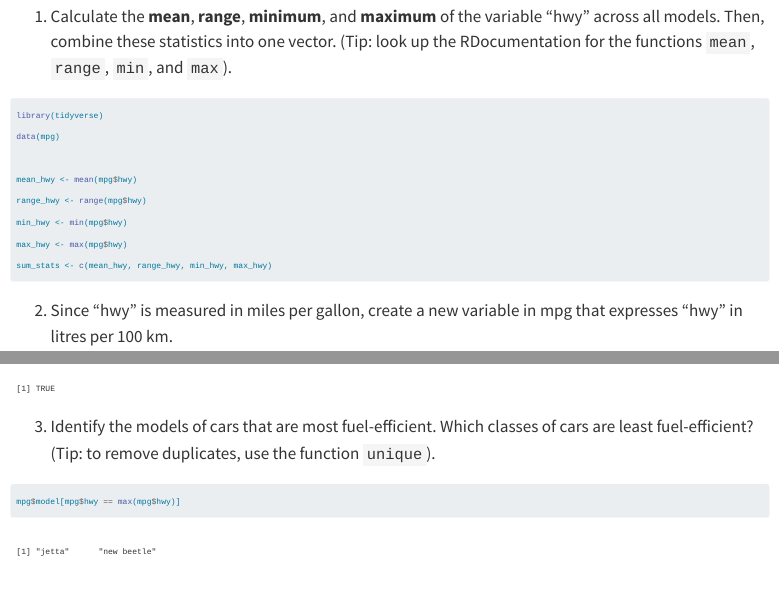
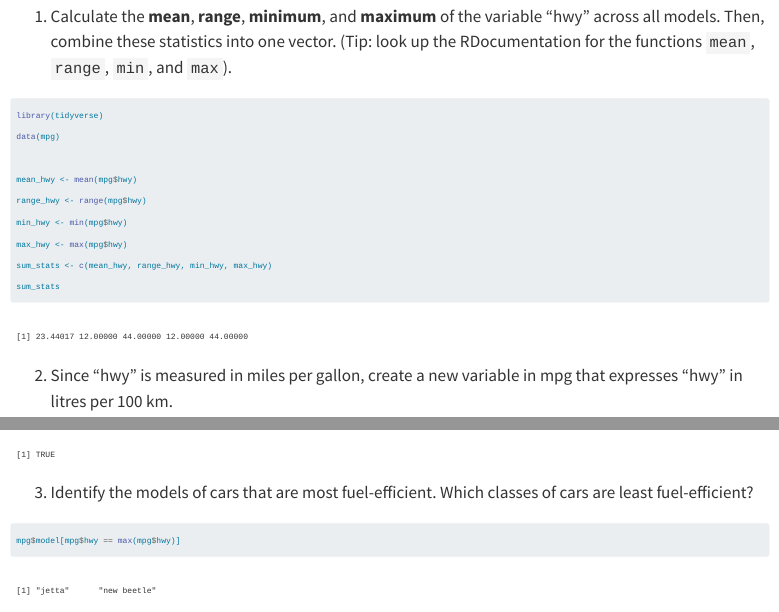
Before and after one commit to LXuan-Git/arec513-labs, a Quarto document (labs/answerkey.qmd): the page in a window 1100 px wide, from 190 px down, and a second part further down, joined at a grey line. Rendered offline with R 4.5, knitr and Pandoc in place of Quarto, with nearby package versions; menus at the side of the page are left out.

Commit message:
update 20250910

````diff
--- a/labs/answerkey.qmd
+++ b/labs/answerkey.qmd
@@ -23,6 +23,7 @@ range_hwy <- range(mpg$hwy)
 min_hwy <- min(mpg$hwy)
 max_hwy <- max(mpg$hwy)
 sum_stats <- c(mean_hwy, range_hwy, min_hwy, max_hwy)
+sum_stats
 ```
 
 2. Since "hwy" is measured in miles per gallon, create a new variable in mpg that expresses "hwy" in litres per 100 km.
@@ -39,7 +40,6 @@ unique(mpg$hwy_Lp100km_1 == mpg$hwy_Lp100km_2) # sanity check
 ```
 
 3. Identify the models of cars that are most fuel-efficient. Which classes of cars are least fuel-efficient?
-(Tip: to remove duplicates, use the function `unique`).
 
 ```{r}
 
````
Also changed, not shown: 2 other files.
